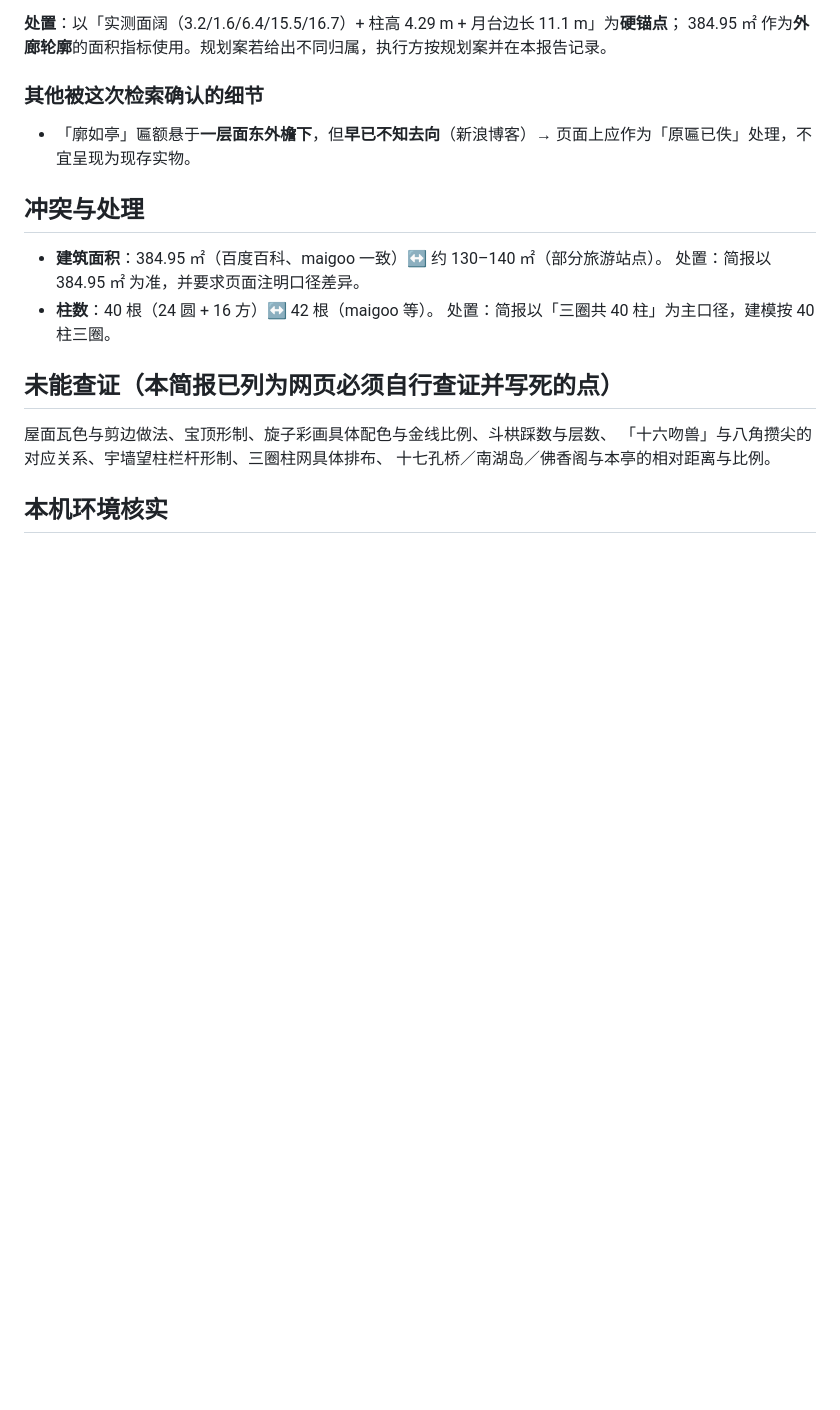
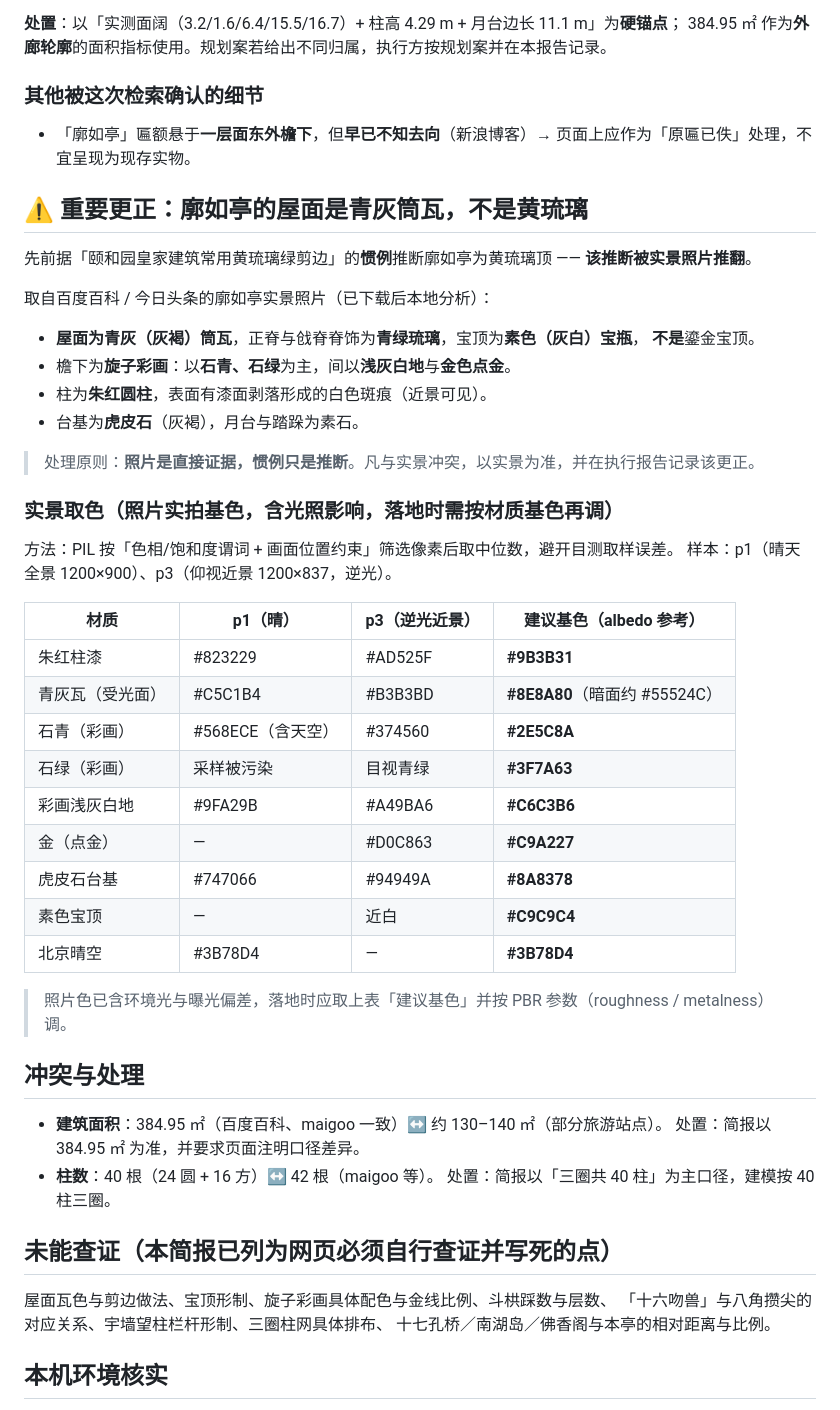
Before and after one commit to noyzin2006-arch/kuoru-pavilion-3d, a Markdown page: handoff/research/KRT-001-notes.md, the part around the change. GitHub-like rendering; blank space fills up the shorter version.

Commit message:
docs(research): 策展补充四 —— 实景取色实测，并更正屋面瓦色推断（青灰筒瓦，非黄琉璃）

```diff
--- a/handoff/research/KRT-001-notes.md
+++ b/handoff/research/KRT-001-notes.md
@@ -114,6 +114,38 @@
 ### 其他被这次检索确认的细节
 - 「廓如亭」匾额悬于**一层面东外檐下**，但**早已不知去向**（新浪博客）→ 页面上应作为「原匾已佚」处理，不宜呈现为现存实物。
 
+## ⚠️ 重要更正：廓如亭的屋面是**青灰筒瓦**，不是黄琉璃
+
+先前据「颐和园皇家建筑常用黄琉璃绿剪边」的**惯例**推断廓如亭为黄琉璃顶 —— **该推断被实景照片推翻**。
+
+取自百度百科 / 今日头条的廓如亭实景照片（已下载后本地分析）：
+- **屋面为青灰（灰褐）筒瓦**，正脊与戗脊脊饰为**青绿琉璃**，宝顶为**素色（灰白）宝瓶**，
+  **不是**鎏金宝顶。
+- 檐下为**旋子彩画**：以**石青、石绿**为主，间以**浅灰白地**与**金色点金**。
+- 柱为**朱红圆柱**，表面有漆面剥落形成的白色斑痕（近景可见）。
+- 台基为**虎皮石**（灰褐），月台与踏跺为素石。
+
+> 处理原则：**照片是直接证据，惯例只是推断**。凡与实景冲突，以实景为准，并在执行报告记录该更正。
+
+### 实景取色（照片实拍基色，含光照影响，落地时需按材质基色再调）
+
+方法：PIL 按「色相/饱和度谓词 + 画面位置约束」筛选像素后取中位数，避开目测取样误差。
+样本：p1（晴天全景 1200×900）、p3（仰视近景 1200×837，逆光）。
+
+| 材质 | p1（晴） | p3（逆光近景） | 建议基色（albedo 参考） |
+|---|---|---|---|
+| 朱红柱漆 | #823229 | #AD525F | **#9B3B31** |
+| 青灰瓦（受光面） | #C5C1B4 | #B3B3BD | **#8E8A80**（暗面约 #55524C） |
+| 石青（彩画） | #568ECE（含天空） | #374560 | **#2E5C8A** |
+| 石绿（彩画） | 采样被污染 | 目视青绿 | **#3F7A63** |
+| 彩画浅灰白地 | #9FA29B | #A49BA6 | **#C6C3B6** |
+| 金（点金） | — | #D0C863 | **#C9A227** |
+| 虎皮石台基 | #747066 | #94949A | **#8A8378** |
+| 素色宝顶 | — | 近白 | **#C9C9C4** |
+| 北京晴空 | #3B78D4 | — | **#3B78D4** |
+
+> 照片色已含环境光与曝光偏差，落地时应取上表「建议基色」并按 PBR 参数（roughness / metalness）调。
+
 ## 冲突与处理
 
 
```
